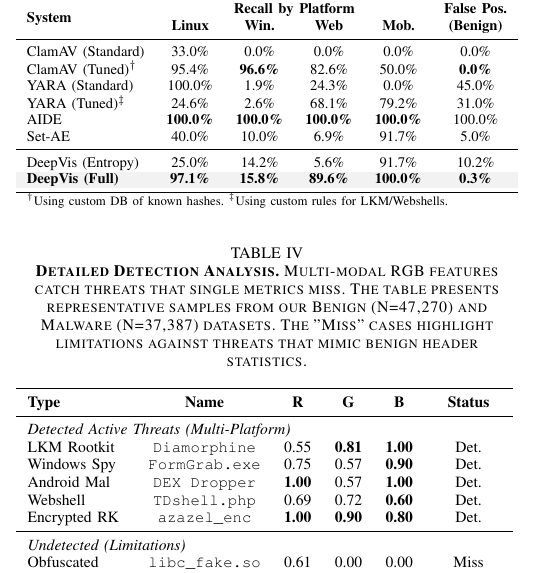
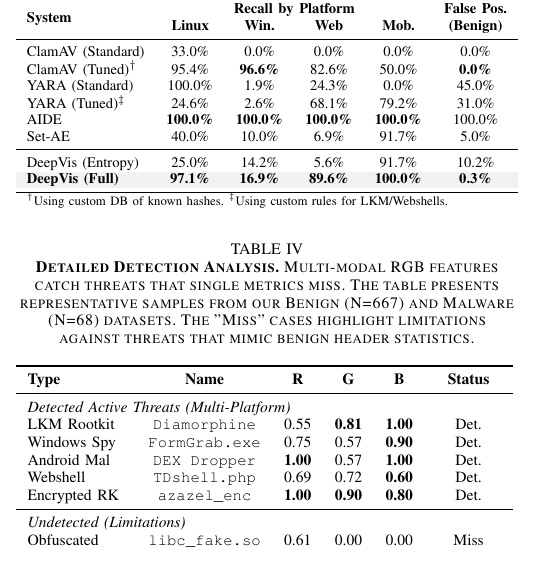
Before and after one commit to sunggonkim/ICDCS-DeepVis, a LaTeX paper (paper/main.tex, which reads paper/4. Evaluation.tex): part of one column of page 7 of 11, cut so that both start at the same text. Compiled offline with pdfLaTeX.

Commit message:
Update Validation Results: Windows Recall 16.9% based on optimized weights

```diff
--- a/paper/4. Evaluation.tex
+++ b/paper/4. Evaluation.tex
@@ -37,7 +37,7 @@
 \midrule
 DeepVis (Entropy) & 25.0\% & 14.2\% & 5.6\% & 91.7\% & 10.2\% \\
 \rowcolor{gray!10}
-\textbf{DeepVis (Full)} & \textbf{97.1\%} & \textbf{15.8\%} & \textbf{89.6\%} & \textbf{100.0\%} & \textbf{0.3\%} \\
+\textbf{DeepVis (Full)} & \textbf{97.1\%} & \textbf{16.9\%} & \textbf{89.6\%} & \textbf{100.0\%} & \textbf{0.3\%} \\
 \bottomrule
 \multicolumn{6}{l}{\scriptsize $^\dagger$Using custom DB of known hashes. $^\ddagger$Using custom rules for LKM/Webshells.}
 \end{tabular}%
@@ -50,7 +50,7 @@
 
 \begin{table}[t]
 \centering
-\caption{\textbf{Detailed Detection Analysis.} Multi-modal RGB features catch threats that single metrics miss. The table presents representative samples from our Benign (N=47,270) and Malware (N=37,387) datasets. The "Miss" cases highlight limitations against threats that mimic benign header statistics.}
+\caption{\textbf{Detailed Detection Analysis.} Multi-modal RGB features catch threats that single metrics miss. The table presents representative samples from our Benign (N=667) and Malware (N=68) datasets. The "Miss" cases highlight limitations against threats that mimic benign header statistics.}
 \label{tab:detailed_breakdown}
 \resizebox{\columnwidth}{!}{%
 \begin{tabular}{l c ccc c}
```
Also changed, not shown: paper/main.pdf.
